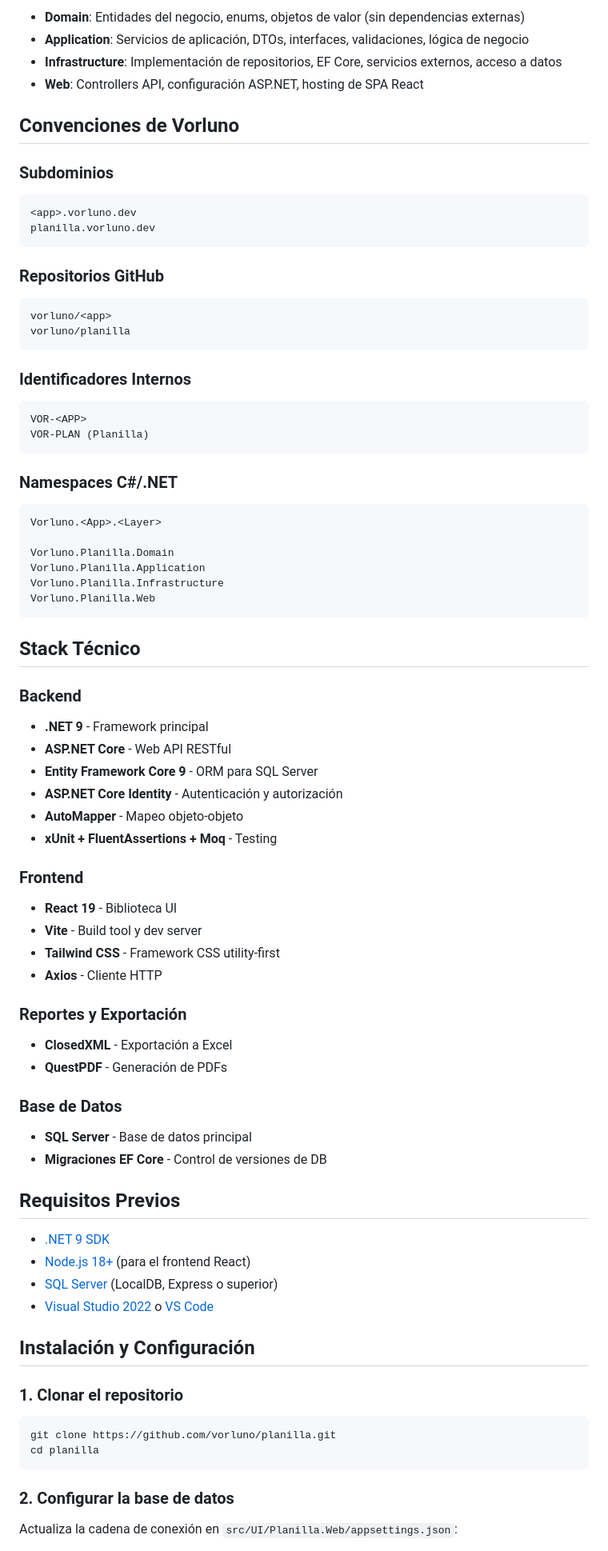
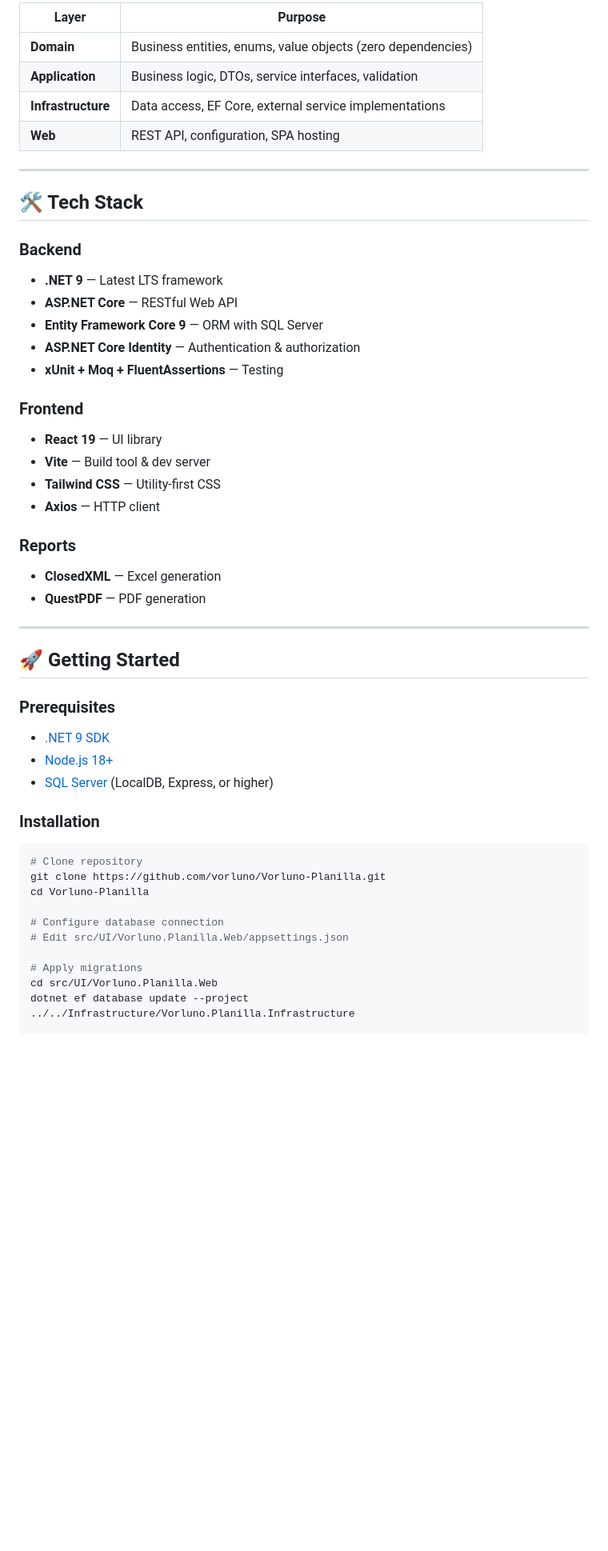
Before and after one commit to Coretech001/Pagly-Enterprise-Payroll-Platform, a Markdown page: README.md, the part around one of its changes. Shown at 80% size. Drawn GitHub-style; blank space fills up the shorter version.

````diff
--- a/README.md
+++ b/README.md
@@ -56,80 +81,53 @@ tests/
 
-- **Domain**: Entidades del negocio, enums, objetos de valor (sin dependencias externas)
-- **Application**: Servicios de aplicación, DTOs, interfaces, validaciones, lógica de negocio
-- **Infrastructure**: Implementación de repositorios, EF Core, servicios externos, acceso a datos
-- **Web**: Controllers API, configuración ASP.NET, hosting de SPA React
+| Layer | Purpose |
+|-------|---------|
+| **Domain** | Business entities, enums, value objects (zero dependencies) |
+| **Application** | Business logic, DTOs, service interfaces, validation |
+| **Infrastructure** | Data access, EF Core, external service implementations |
+| **Web** | REST API, configuration, SPA hosting |
 
-## Convenciones de Vorluno
+---
 
-### Subdominios
-```
-<app>.vorluno.dev
-planilla.vorluno.dev
-```
-
-### Repositorios GitHub
-```
-vorluno/<app>
-vorluno/planilla
-```
-
-### Identificadores Internos
-```
-VOR-<APP>
-VOR-PLAN (Planilla)
-```
-
-### Namespaces C#/.NET
-```csharp
-Vorluno.<App>.<Layer>
-
-Vorluno.Planilla.Domain
-Vorluno.Planilla.Application
-Vorluno.Planilla.Infrastructure
-Vorluno.Planilla.Web
-```
-
-## Stack Técnico
+## 🛠️ Tech Stack
 
 ### Backend
-- **.NET 9** - Framework principal
-- **ASP.NET Core** - Web API RESTful
-- **Entity Framework Core 9** - ORM para SQL Server
-- **ASP.NET Core Identity** - Autenticación y autorización
-- **AutoMapper** - Mapeo objeto-objeto
-- **xUnit + FluentAssertions + Moq** - Testing
+- **.NET 9** — Latest LTS framework
+- **ASP.NET Core** — RESTful Web API
+- **Entity Framework Core 9** — ORM with SQL Server
+- **ASP.NET Core Identity** — Authentication & authorization
+- **xUnit + Moq + FluentAssertions** — Testing
 
 ### Frontend
-- **React 19** - Biblioteca UI
-- **Vite** - Build tool y dev server
-- **Tailwind CSS** - Framework CSS utility-first
-- **Axios** - Cliente HTTP
+- **React 19** — UI library
+- **Vite** — Build tool & dev server
+- **Tailwind CSS** — Utility-first CSS
+- **Axios** — HTTP client
 
-### Reportes y Exportación
-- **ClosedXML** - Exportación a Excel
-- **QuestPDF** - Generación de PDFs
+### Reports
+- **ClosedXML** — Excel generation
+- **QuestPDF** — PDF generation
 
-### Base de Datos
-- **SQL Server** - Base de datos principal
-- **Migraciones EF Core** - Control de versiones de DB
+---
 
-## Requisitos Previos
+## 🚀 Getting Started
+
+### Prerequisites
 
 - [.NET 9 SDK](https://dotnet.microsoft.com/download/dotnet/9.0)
-- [Node.js 18+](https://nodejs.org/) (para el frontend React)
-- [SQL Server](https://www.microsoft.com/sql-server) (LocalDB, Express o superior)
-- [Visual Studio 2022](https://visualstudio.microsoft.com/) o [VS Code](https://code.visualstudio.com/)
+- [Node.js 18+](https://nodejs.org/)
+- [SQL Server](https://www.microsoft.com/sql-server) (LocalDB, Express, or higher)
 
-## Instalación y Configuración
-
-### 1. Clonar el repositorio
+### Installation
 
 ```bash
-git clone https://github.com/vorluno/planilla.git
-cd planilla
-```
+# Clone repository
+git clone https://github.com/vorluno/Vorluno-Planilla.git
+cd Vorluno-Planilla
 
-### 2. Configurar la base de datos
+# Configure database connection
+# Edit src/UI/Vorluno.Planilla.Web/appsettings.json
 
-Actualiza la cadena de conexión en `src/UI/Planilla.Web/appsettings.json`:
+# Apply migrations
+cd src/UI/Vorluno.Planilla.Web
+dotnet ef database update --project ../../Infrastructure/Vorluno.Planilla.Infrastructure
 
````
Also changed, not shown: other parts of README.md (+139 -196 lines).
